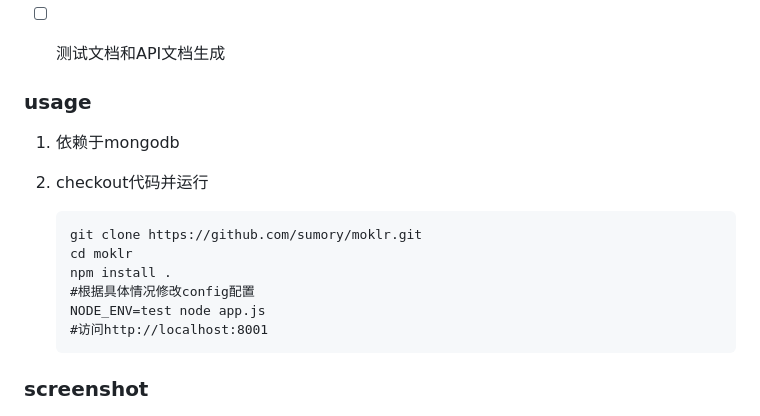
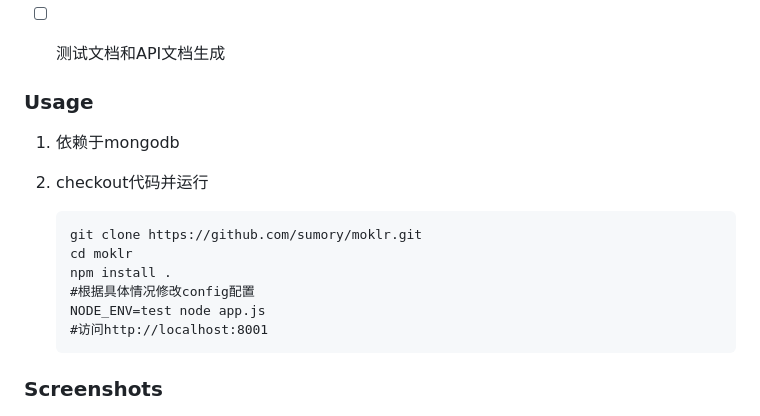
Before and after one commit to sumory/moklr, a Markdown page: README.md, the part around the change printed below. Drawn GitHub-style.

````diff
--- a/README.md
+++ b/README.md
@@ -12,7 +12,7 @@ moklr定位于http请求代码生成，自动化测试，API status服务等test
 - [ ] 测试文档和API文档生成
 
 
-### usage
+### Usage
 
 1. 依赖于mongodb
 2. checkout代码并运行
@@ -26,6 +26,6 @@ moklr定位于http请求代码生成，自动化测试，API status服务等test
 	#访问http://localhost:8001
 	```
 
-### screenshot
+### Screenshots
 
 ![](assets/screenshot.png)
````
Also changed, not shown: other parts of README.md (+2 -2 lines), public/img/moklr.png (added), 22 other files.
